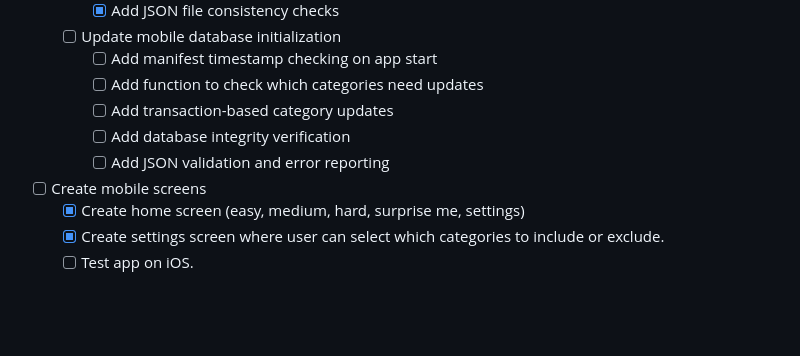
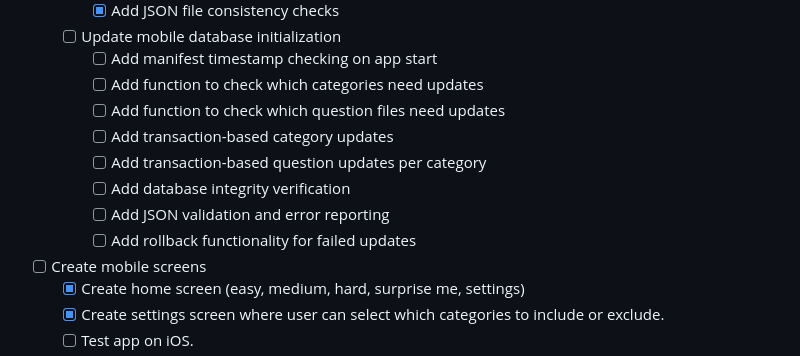
Before and after one commit to jarod-legault/SimplyTrivia, a Markdown page: todo.md, the part around the change. GitHub-like rendering; blank space fills up the shorter version.

Commit message:
Update todos.

```diff
--- a/todo.md
+++ b/todo.md
@@ -65,9 +65,12 @@
     - [ ] Update mobile database initialization
       - [ ] Add manifest timestamp checking on app start
       - [ ] Add function to check which categories need updates
+      - [ ] Add function to check which question files need updates
       - [ ] Add transaction-based category updates
+      - [ ] Add transaction-based question updates per category
       - [ ] Add database integrity verification
       - [ ] Add JSON validation and error reporting
+      - [ ] Add rollback functionality for failed updates
   - [ ] Create mobile screens
     - [x] Create home screen (easy, medium, hard, surprise me, settings)
     - [x] Create settings screen where user can select which categories to include or exclude.
```
